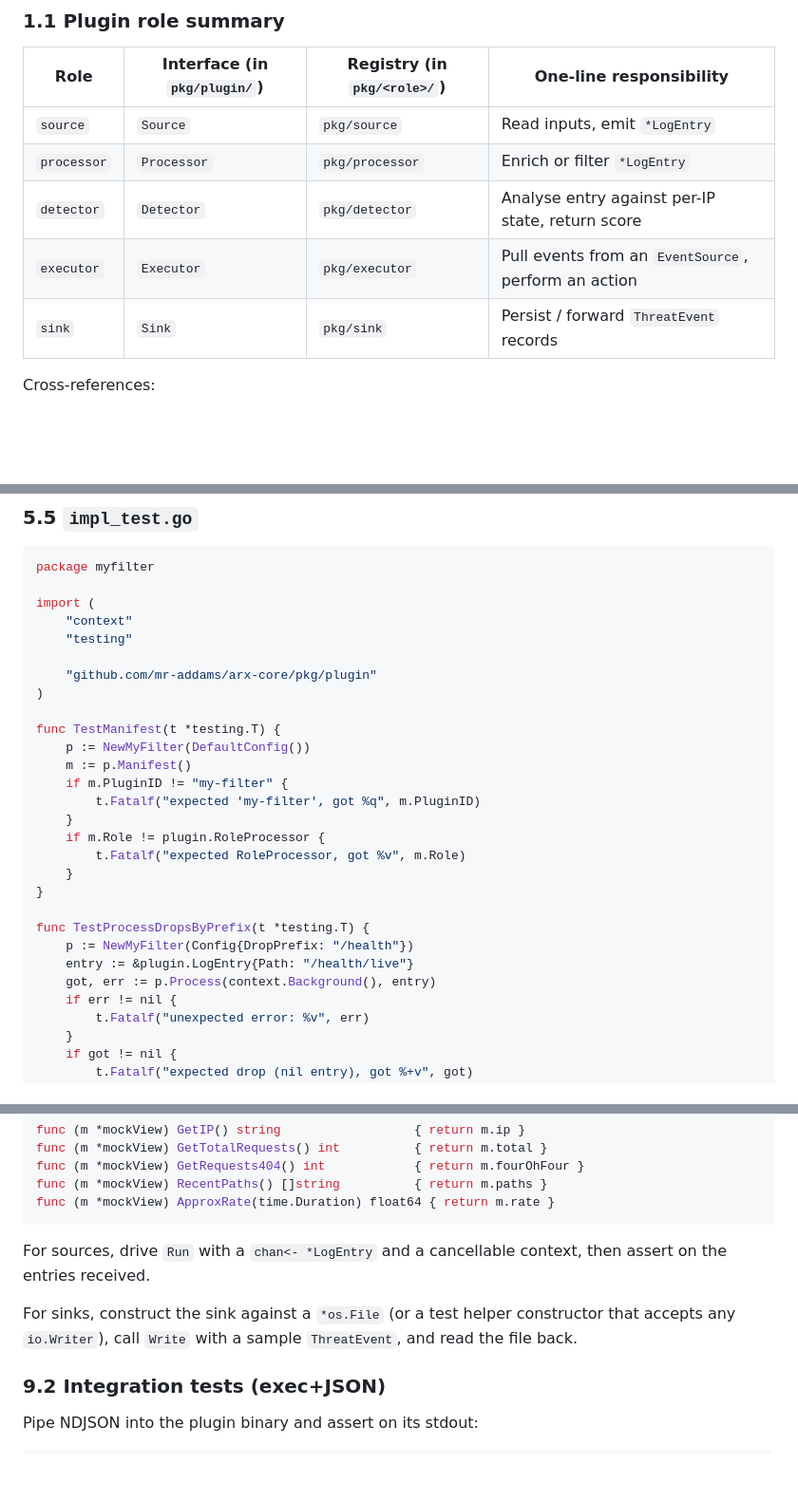
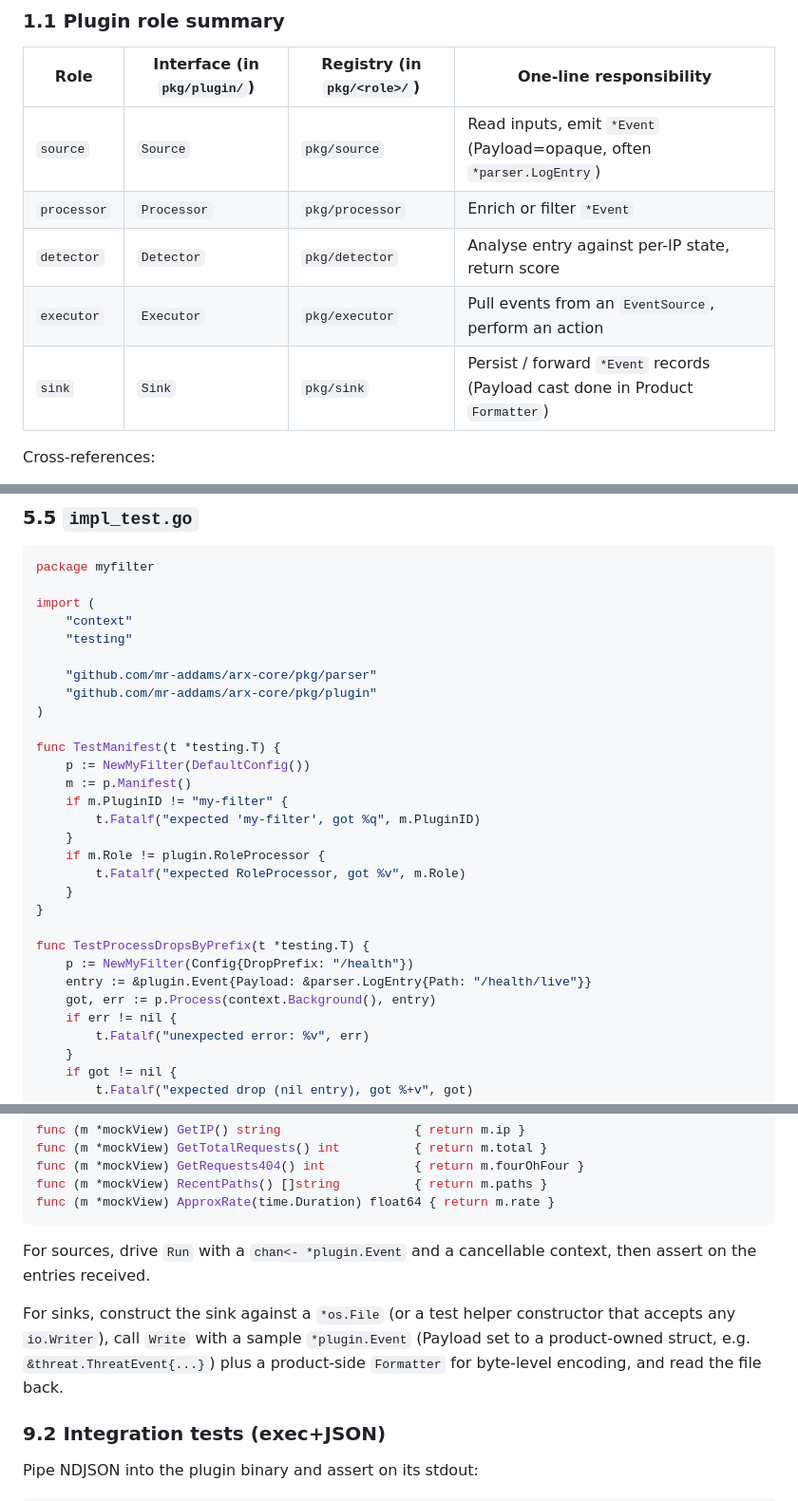
Before and after one commit to mr-addams/arxsentinel, a Markdown page: arx-core/docs/plugin-development.md, 3 parts joined by grey strips. Shown at 95% size. GitHub-like rendering; blank space fills up the shorter version.

````diff
--- a/arx-core/docs/plugin-development.md
+++ b/arx-core/docs/plugin-development.md
@@ -37,11 +37,11 @@ host binary ── feeds into ──▶ runtime.Run (engine) — see arx-core/do
 
 | Role      | Interface (in `pkg/plugin/`) | Registry (in `pkg/<role>/`)                | One-line responsibility |
 |-----------|------------------------------|--------------------------------------------|--------------------------|
-| `source`   | `Source`                      | `pkg/source`                               | Read inputs, emit `*LogEntry` |
-| `processor`| `Processor`                   | `pkg/processor`                            | Enrich or filter `*LogEntry` |
+| `source`   | `Source`                      | `pkg/source`                               | Read inputs, emit `*Event` (Payload=opaque, often `*parser.LogEntry`) |
+| `processor`| `Processor`                   | `pkg/processor`                            | Enrich or filter `*Event` |
 | `detector` | `Detector`                    | `pkg/detector`                             | Analyse entry against per-IP state, return score |
 | `executor` | `Executor`                    | `pkg/executor`                             | Pull events from an `EventSource`, perform an action |
-| `sink`     | `Sink`                        | `pkg/sink`                                 | Persist / forward `ThreatEvent` records |
+| `sink`     | `Sink`                        | `pkg/sink`                                 | Persist / forward `*Event` records (Payload cast done in Product `Formatter`) |
 
 Cross-references:
 
@@ -565,6 +585,7 @@ import (
     "context"
     "testing"
 
+    "github.com/mr-addams/arx-core/pkg/parser"
     "github.com/mr-addams/arx-core/pkg/plugin"
 )
 
@@ -580,9 +601,9 @@ func TestManifest(t *testing.T) {
 }
 
 func TestProcessDropsByPrefix(t *testing.T) {
-    p := NewMyFilter(Config{DropPrefix: "/health"})
-    entry := &plugin.LogEntry{Path: "/health/live"}
-    got, err := p.Process(context.Background(), entry)
+	p := NewMyFilter(Config{DropPrefix: "/health"})
+	entry := &plugin.Event{Payload: &parser.LogEntry{Path: "/health/live"}}
+	got, err := p.Process(context.Background(), entry)
     if err != nil {
         t.Fatalf("unexpected error: %v", err)
     }
@@ -802,12 +823,14 @@ func (m *mockView) RecentPaths() []string          { return m.paths }
 func (m *mockView) ApproxRate(time.Duration) float64 { return m.rate }
 ```
 
-For sources, drive `Run` with a `chan<- *LogEntry` and a cancellable
+For sources, drive `Run` with a `chan<- *plugin.Event` and a cancellable
 context, then assert on the entries received.
 
 For sinks, construct the sink against a `*os.File` (or a test helper
 constructor that accepts any `io.Writer`), call `Write` with a sample
-`ThreatEvent`, and read the file back.
+`*plugin.Event` (Payload set to a product-owned struct, e.g.
+`&threat.ThreatEvent{...}`) plus a product-side `Formatter` for byte-level
+encoding, and read the file back.
 
 ### 9.2 Integration tests (exec+JSON)
 
````
Also changed, not shown: other parts of arx-core/docs/plugin-development.md (+40 -20 lines), arx-core/docs/architecture.md (+7 -7 lines), arx-core/docs/contract.md (+14 -11 lines).
